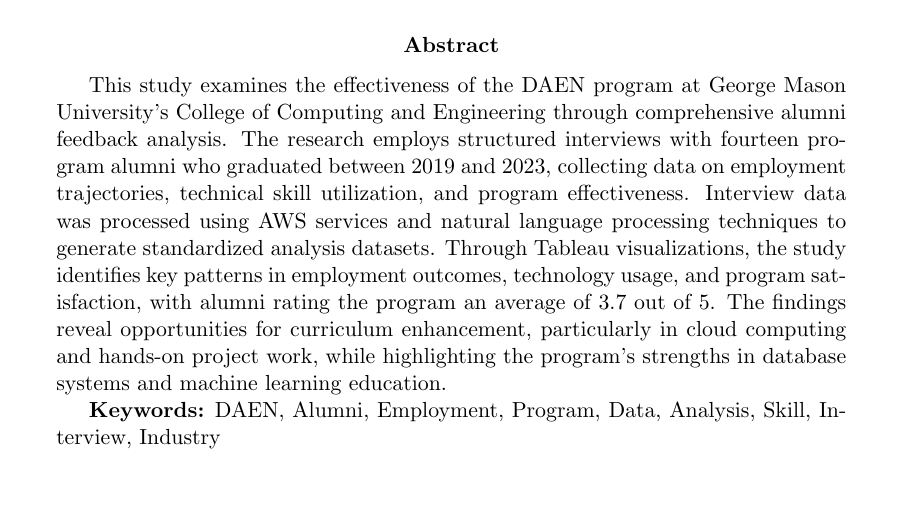
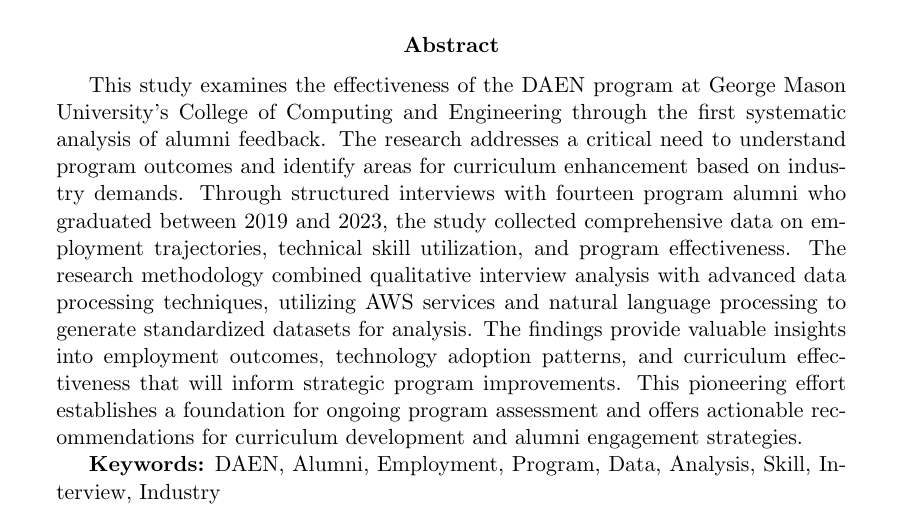
Before and after one commit to lingyundai/daen-alumni-research, a LaTeX paper (project-report.tex): part of page 1 of 26, cut so that both start at the same text, the shorter picture padded with empty space. Compiled offline with pdfLaTeX.

Commit message:
changed abstract, last minute

```diff
--- a/project-report.tex
+++ b/project-report.tex
@@ -21,7 +21,8 @@
 
 % Abstract
 \begin{abstract}
-This study examines the effectiveness of the DAEN program at George Mason University's College of Computing and Engineering through comprehensive alumni feedback analysis. The research employs structured interviews with fourteen program alumni who graduated between 2019 and 2023, collecting data on employment trajectories, technical skill utilization, and program effectiveness. Interview data was processed using AWS services and natural language processing techniques to generate standardized analysis datasets. Through Tableau visualizations, the study identifies key patterns in employment outcomes, technology usage, and program satisfaction, with alumni rating the program an average of 3.7 out of 5. The findings reveal opportunities for curriculum enhancement, particularly in cloud computing and hands-on project work, while highlighting the program's strengths in database systems and machine learning education.
+This study examines the effectiveness of the DAEN program at George Mason University's College of Computing and Engineering through the first systematic analysis of alumni feedback. The research addresses a critical need to understand program outcomes and identify areas for curriculum enhancement based on industry demands. Through structured interviews with fourteen program alumni who graduated between 2019 and 2023, the study collected comprehensive data on employment trajectories, technical skill utilization, and program effectiveness.
+The research methodology combined qualitative interview analysis with advanced data processing techniques, utilizing AWS services and natural language processing to generate standardized datasets for analysis. The findings provide valuable insights into employment outcomes, technology adoption patterns, and curriculum effectiveness that will inform strategic program improvements. This pioneering effort establishes a foundation for ongoing program assessment and offers actionable recommendations for curriculum development and alumni engagement strategies.
 
 \textbf{Keywords:} DAEN, Alumni, Employment, Program, Data, Analysis, Skill, Interview, Industry
 \end{abstract}
```
Also changed, not shown: project-report.pdf, 3 other files.
